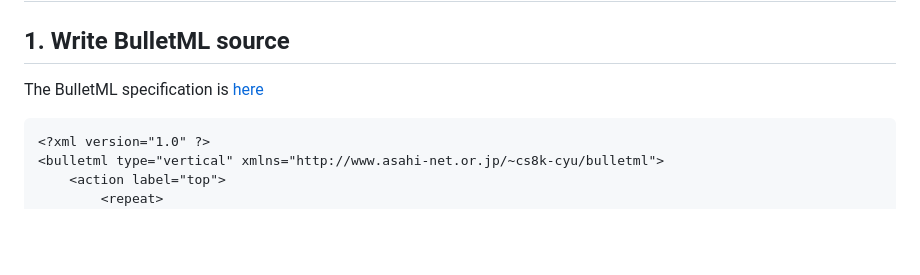
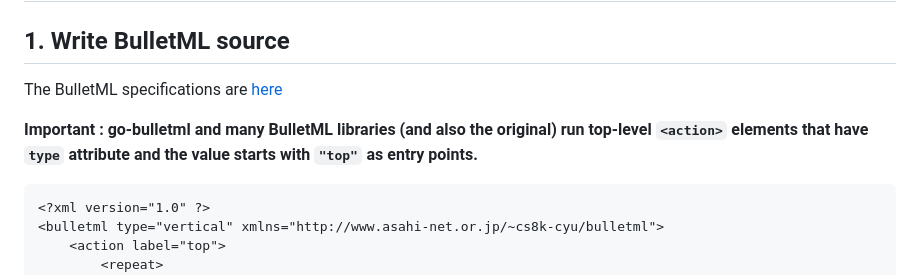
Before and after one commit to tsujio/go-bulletml, a Markdown page: README.md, the part around one of its changes. Rendered like a GitHub page; blank space fills up the shorter version.

````diff
--- a/README.md
+++ b/README.md
@@ -8,7 +8,9 @@ A Go implementation of [BulletML](http://www.asahi-net.or.jp/~cs8k-cyu/bulletml/
 
 ## 1. Write BulletML source
 
-The BulletML specification is [here](http://www.asahi-net.or.jp/~cs8k-cyu/bulletml/bulletml_ref_e.html)
+The BulletML specifications are [here](http://www.asahi-net.or.jp/~cs8k-cyu/bulletml/bulletml_ref_e.html)
+
+**Important : go-bulletml and many BulletML libraries (and also the original) run top-level `<action>` elements that have `type` attribute and the value starts with `"top"` as entry points.**
 
 ```xml
 <?xml version="1.0" ?>
````
Also changed, not shown: other parts of README.md (+1 -1 lines).
